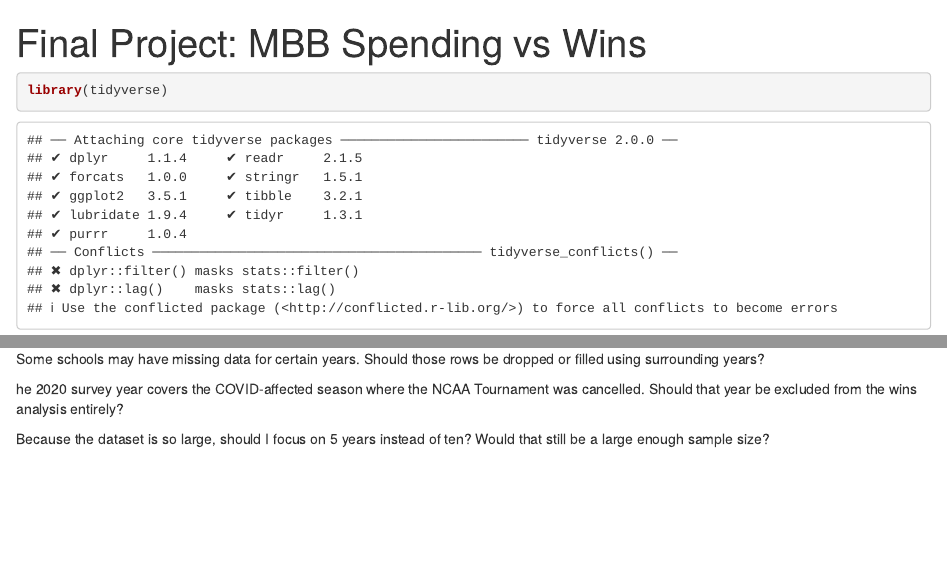
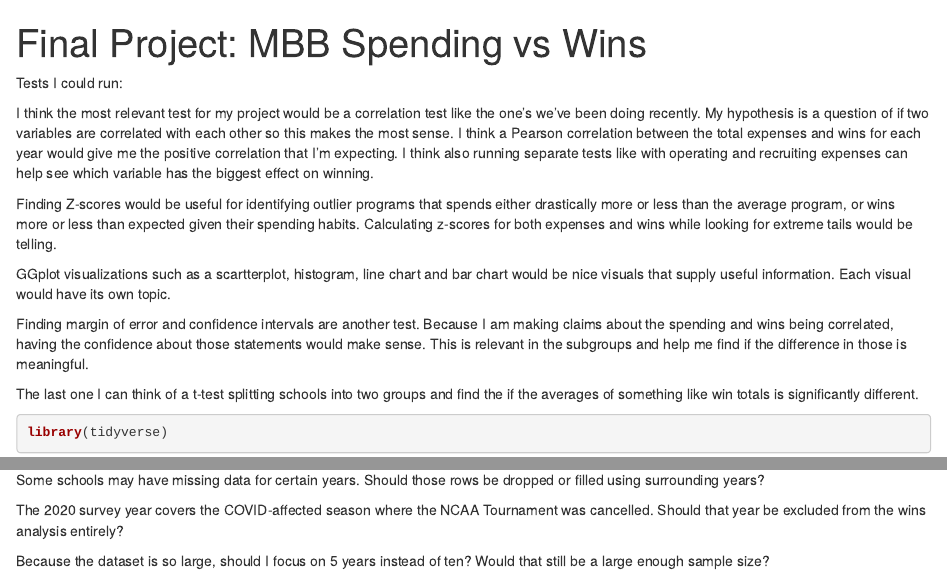
Before and after one commit to candriol/jour405_spring26, an R Markdown document (project/final_project.Rmd): the page in a window 1100 px wide, from its top, and a second part further down, joined at a grey line. Rendered offline with R 4.5, knitr and Pandoc, with nearby package versions.

Commit message:
Update final_project.Rmd

````diff
--- a/project/final_project.Rmd
+++ b/project/final_project.Rmd
@@ -2,6 +2,18 @@
 title: "Final Project: MBB Spending vs Wins"
 output: html_document
 ---
+Tests I could run:
+
+I think the most relevant test for my project would be a correlation test like the one's we've been doing recently. My hypothesis is a question of if two variables are correlated with each other so this makes the most sense. I think a Pearson correlation between the total expenses and wins for each year would give me the positive correlation that I'm expecting. I think also running separate tests like with operating and recruiting expenses can help see which variable has the biggest effect on winning.
+
+Finding Z-scores would be useful for identifying outlier programs that spends either drastically more or less than the average program, or wins more or less than expected given their spending habits. Calculating z-scores for both expenses and wins while looking for extreme tails would be telling.
+
+GGplot visualizations such as a scartterplot, histogram, line chart and bar chart would be nice visuals that supply useful information. Each visual would have its own topic.
+
+Finding margin of error and confidence intervals are another test. Because I am making claims about the spending and wins being correlated, having the confidence about those statements would make sense. This is relevant in the subgroups and help me find if the difference in those is meaningful.
+
+The last one I can think of a t-test splitting schools into two groups and find the if the averages of something like win totals is significantly different.
+
 ```{r setup}
 library(tidyverse)
 ```
@@ -20,6 +32,6 @@ Questions I have:
 
 Some schools may have missing data for certain years. Should those rows be dropped or filled using surrounding years?
 
-he 2020 survey year covers the COVID-affected season where the NCAA Tournament was cancelled. Should that year be excluded from the wins analysis entirely?
+The 2020 survey year covers the COVID-affected season where the NCAA Tournament was cancelled. Should that year be excluded from the wins analysis entirely?
 
 Because the dataset is so large, should I focus on 5 years instead of ten? Would that still be a large enough sample size?
````
